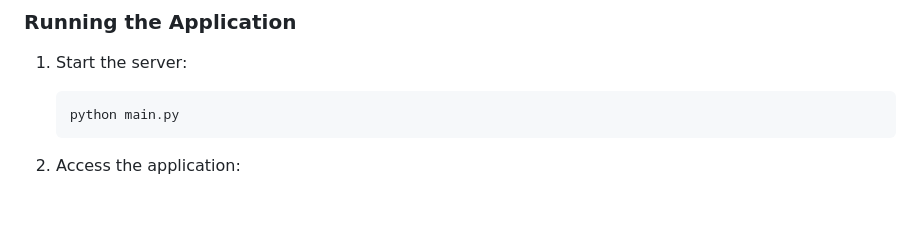
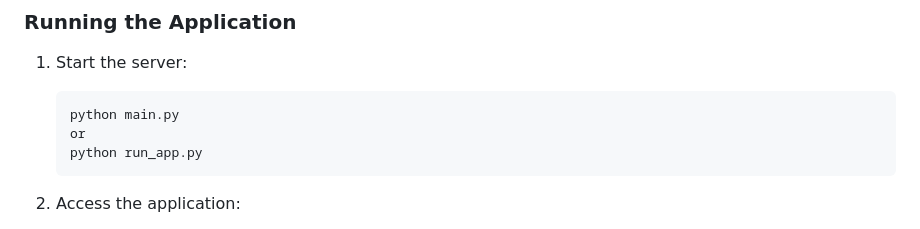
Before and after one commit to Rahuldrabit/Farmer_asistant, a Markdown page: README.md, the part around the change. Drawn GitHub-style; blank space fills up the shorter version.

````diff
--- a/README.md
+++ b/README.md
@@ -84,7 +84,10 @@ A comprehensive agricultural assistant system that provides plant disease diagno
 1. Start the server:
    ```
    python main.py
+   or
+   python run_app.py
    ```
+
 
 2. Access the application:
    - Web interface: http://localhost:8000/app
````
